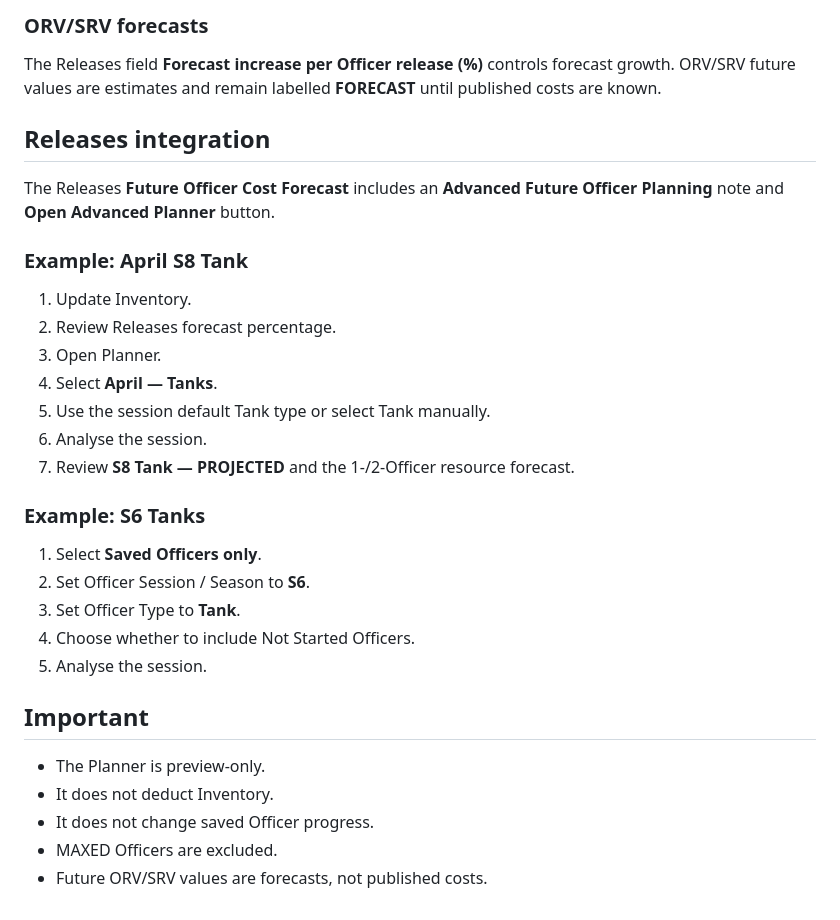
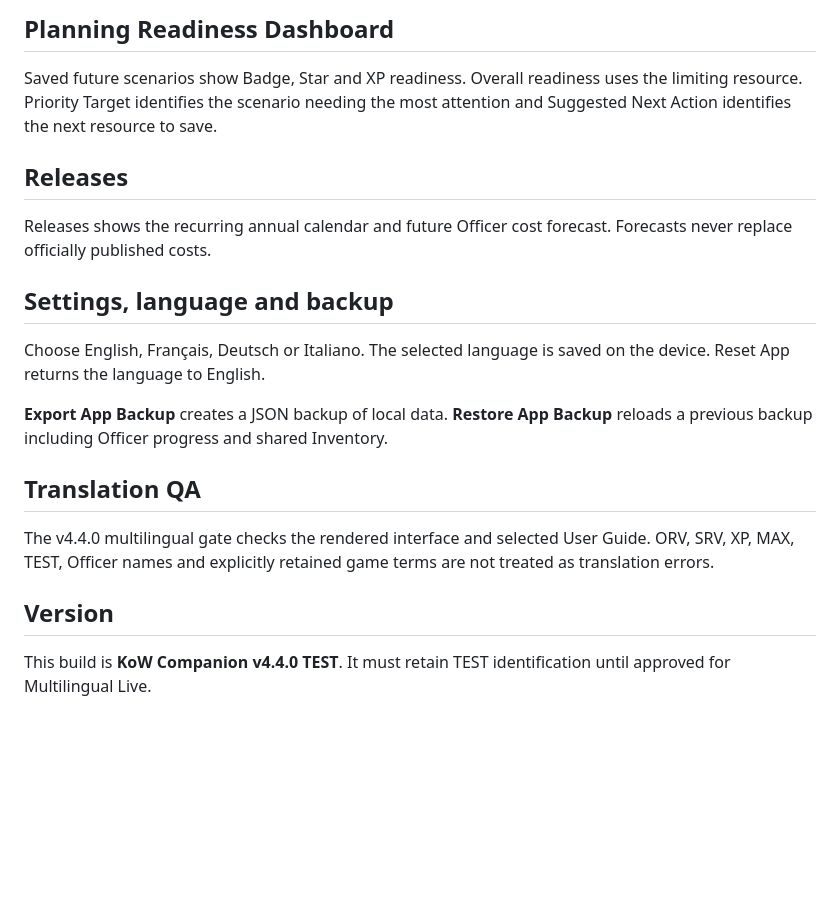
Before and after one commit to rogerangliss-byte/KoW-Companion--Multilingual-Test, a Markdown page: USER-GUIDE.md, the part around one of its changes. Drawn GitHub-style; blank space fills up the shorter version.

```diff
--- a/USER-GUIDE.md
+++ b/USER-GUIDE.md
@@ -65,29 +47,17 @@ The Planner compares these totals against held Inventory.
 
-### ORV/SRV forecasts
-The Releases field **Forecast increase per Officer release (%)** controls forecast growth. ORV/SRV future values are estimates and remain labelled **FORECAST** until published costs are known.
+## Planning Readiness Dashboard
+Saved future scenarios show Badge, Star and XP readiness. Overall readiness uses the limiting resource. Priority Target identifies the scenario needing the most attention and Suggested Next Action identifies the next resource to save.
 
-## Releases integration
-The Releases **Future Officer Cost Forecast** includes an **Advanced Future Officer Planning** note and **Open Advanced Planner** button.
+## Releases
+Releases shows the recurring annual calendar and future Officer cost forecast. Forecasts never replace officially published costs.
 
-### Example: April S8 Tank
-1. Update Inventory.
-2. Review Releases forecast percentage.
-3. Open Planner.
-4. Select **April — Tanks**.
-5. Use the session default Tank type or select Tank manually.
-6. Analyse the session.
-7. Review **S8 Tank — PROJECTED** and the 1-/2-Officer resource forecast.
+## Settings, language and backup
+Choose English, Français, Deutsch or Italiano. The selected language is saved on the device. Reset App returns the language to English.
 
-### Example: S6 Tanks
-1. Select **Saved Officers only**.
-2. Set Officer Session / Season to **S6**.
-3. Set Officer Type to **Tank**.
-4. Choose whether to include Not Started Officers.
-5. Analyse the session.
+**Export App Backup** creates a JSON backup of local data. **Restore App Backup** reloads a previous backup including Officer progress and shared Inventory.
 
-## Important
-- The Planner is preview-only.
-- It does not deduct Inventory.
-- It does not change saved Officer progress.
-- MAXED Officers are excluded.
-- Future ORV/SRV values are forecasts, not published costs.
+## Translation QA
+The v4.4.0 multilingual gate checks the rendered interface and selected User Guide. ORV, SRV, XP, MAX, TEST, Officer names and explicitly retained game terms are not treated as translation errors.
+
+## Version
+This build is **KoW Companion v4.4.0 TEST**. It must retain TEST identification until approved for Multilingual Live.
```
Also changed, not shown: other parts of USER-GUIDE.md (+31 -49 lines).
